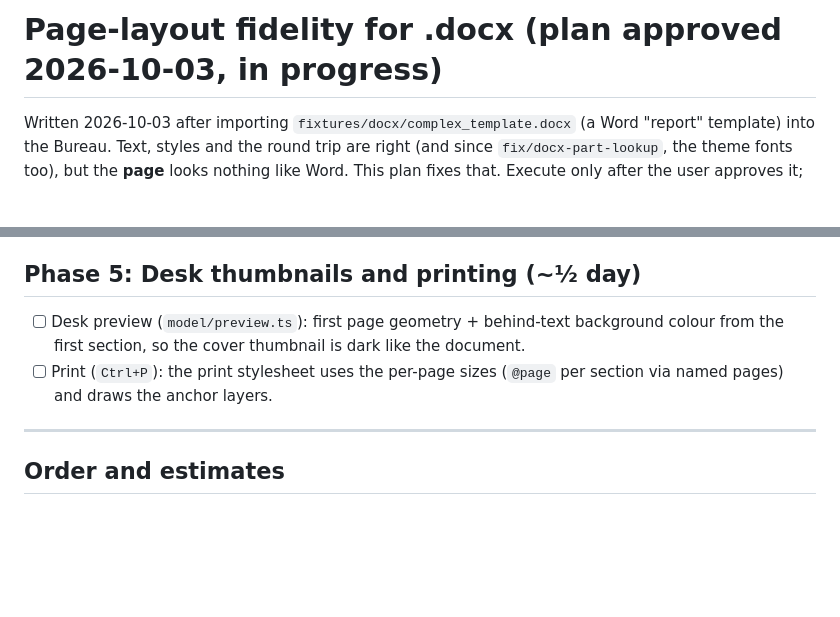
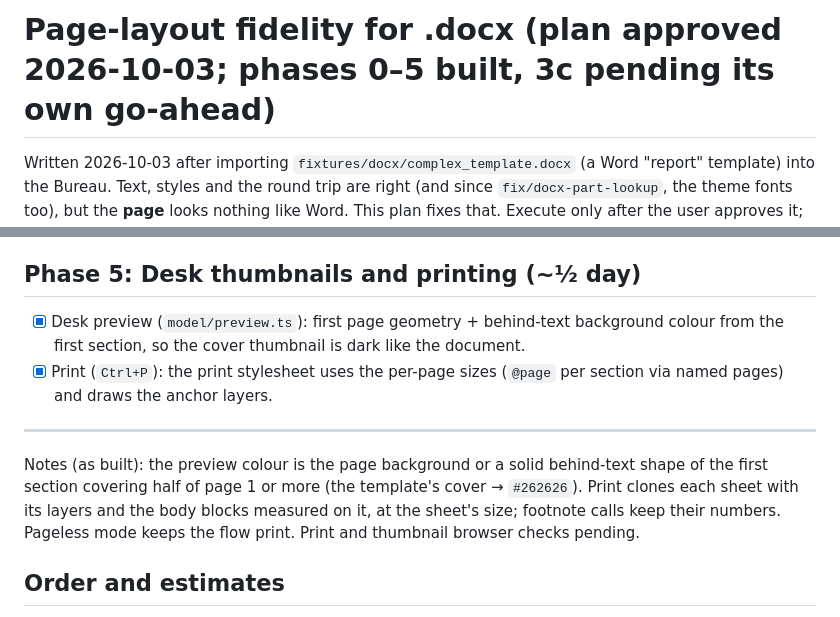
Before and after one commit to EaglesView/oel-studio, a Markdown page: docs/plans/2026-10-docx-page-fidelity.md, 2 parts joined by grey strips. GitHub-like rendering; blank space fills up the shorter version.

Commit message:
docs: tick page-fidelity Phase 5
Co-Authored-By: Claude Opus 5.5 <noreply@anthropic.com>
Claude-Session: https://claude.ai/code/session_01U3TF3gatyeT2ZpnQxMTyTs

```diff
--- a/docs/plans/2026-10-docx-page-fidelity.md
+++ b/docs/plans/2026-10-docx-page-fidelity.md
@@ -1,4 +1,4 @@
-# Page-layout fidelity for .docx (plan approved 2026-10-03, in progress)
+# Page-layout fidelity for .docx (plan approved 2026-10-03; phases 0–5 built, 3c pending its own go-ahead)
 
 Written 2026-10-03 after importing `fixtures/docx/complex_template.docx` (a Word "report"
 template) into the Bureau. Text, styles and the round trip are right (and since
@@ -282,12 +282,18 @@ breaks close to the reference, and a document with embedded fonts uses them.
 
 ## Phase 5: Desk thumbnails and printing (~½ day)
 
-- [ ] Desk preview (`model/preview.ts`): first page geometry + behind-text background colour
+- [x] Desk preview (`model/preview.ts`): first page geometry + behind-text background colour
       from the first section, so the cover thumbnail is dark like the document.
-- [ ] Print (`Ctrl+P`): the print stylesheet uses the per-page sizes (`@page` per section via
+- [x] Print (`Ctrl+P`): the print stylesheet uses the per-page sizes (`@page` per section via
       named pages) and draws the anchor layers.
 
 ---
+
+Notes (as built): the preview colour is the page background or a solid behind-text shape of
+the first section covering half of page 1 or more (the template's cover → `#262626`). Print
+clones each sheet with its layers and the body blocks measured on it, at the sheet's size;
+footnote calls keep their numbers. Pageless mode keeps the flow print. Print and thumbnail
+browser checks pending.
 
 ## Order and estimates
 
```
